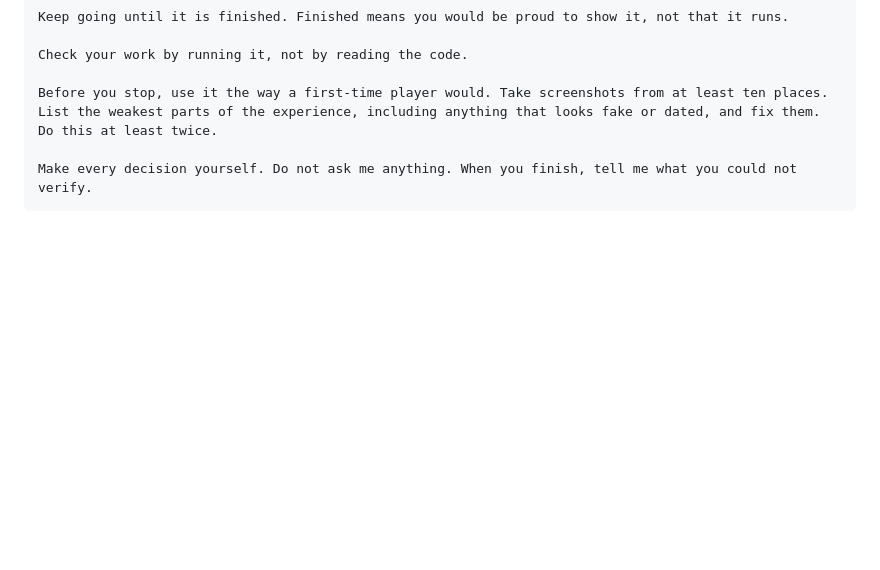
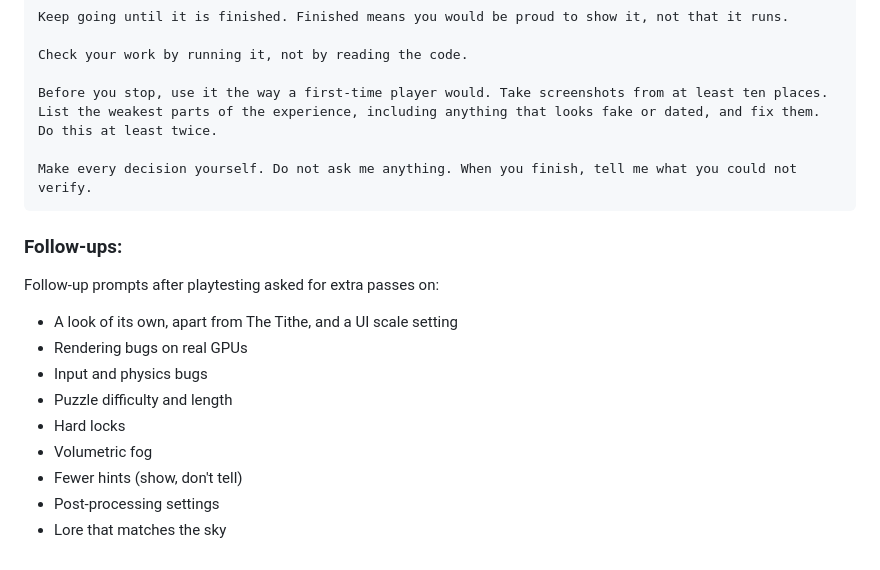
Before and after one commit to ethan-hann/claude-fun, a Markdown page: README.md, the part around the change. Rendered like a GitHub page; blank space fills up the shorter version.

Commit message:
Root README: Bloomfall follow-up passes
List the general areas that got extra passes after the first build.

Co-Authored-By: Claude Opus 5.5 <noreply@anthropic.com>
Claude-Session: https://claude.ai/code/session_016qZZYc323zVJ4cPbFp2hBd

````diff
--- a/README.md
+++ b/README.md
@@ -123,3 +123,17 @@ Before you stop, use it the way a first-time player would. Take screenshots from
 
 Make every decision yourself. Do not ask me anything. When you finish, tell me what you could not verify.
 ```
+
+### Follow-ups:
+
+Follow-up prompts after playtesting asked for extra passes on:
+
+- A look of its own, apart from The Tithe, and a UI scale setting
+- Rendering bugs on real GPUs
+- Input and physics bugs
+- Puzzle difficulty and length
+- Hard locks
+- Volumetric fog
+- Fewer hints (show, don't tell)
+- Post-processing settings
+- Lore that matches the sky
````
